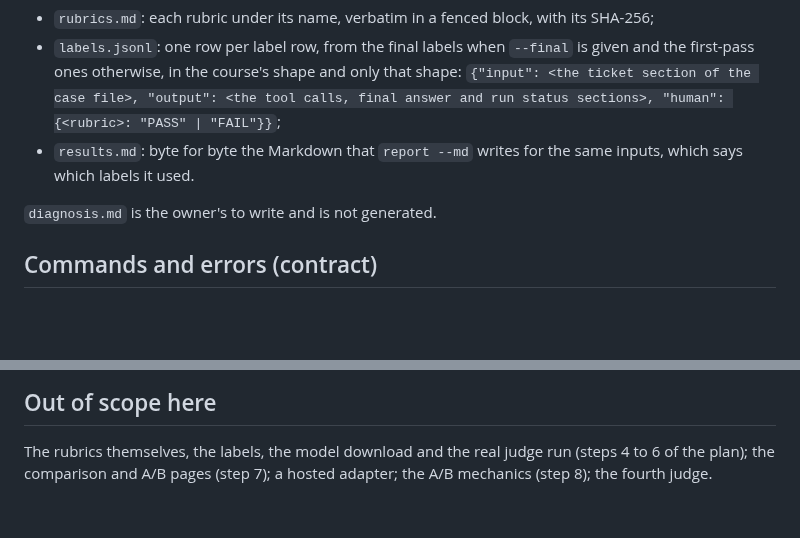
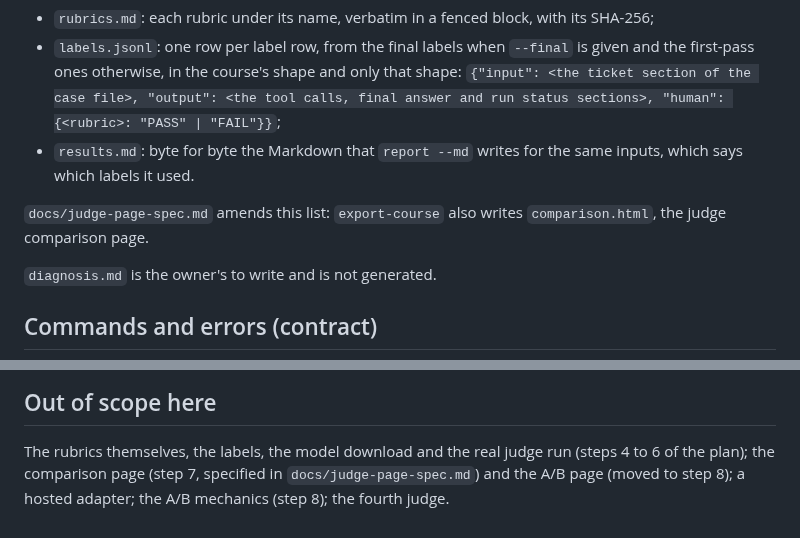
Before and after one commit to BeniCheni/settlement-grader-evals, a Markdown page: docs/judge-spec.md, 2 parts joined by grey strips. Drawn GitHub-style; blank space fills up the shorter version.

```diff
--- a/docs/judge-spec.md
+++ b/docs/judge-spec.md
@@ -176,6 +176,8 @@ are byte-stable, and a test fails when a committed report is stale.
   final answer and run status sections>, "human": {<rubric>: "PASS" | "FAIL"}}`;
 - `results.md`: byte for byte the Markdown that `report --md` writes for the same inputs, which says which labels it used.
 
+`docs/judge-page-spec.md` amends this list: `export-course` also writes `comparison.html`, the judge comparison page.
+
 `diagnosis.md` is the owner's to write and is not generated.
 
 ## Commands and errors (contract)
@@ -212,4 +214,5 @@ no traceback and writes nothing, as the slice 1 commands do. Standard library on
 ## Out of scope here
 
 The rubrics themselves, the labels, the model download and the real judge run (steps 4 to 6 of the plan); the comparison
-and A/B pages (step 7); a hosted adapter; the A/B mechanics (step 8); the fourth judge.
+page (step 7, specified in `docs/judge-page-spec.md`) and the A/B page (moved to step 8); a hosted adapter; the A/B
+mechanics (step 8); the fourth judge.
```
Also changed, not shown: docs/judge-page-spec.md (added, +119 -0 lines), docs/week-2-package.md (+6 -5 lines).
